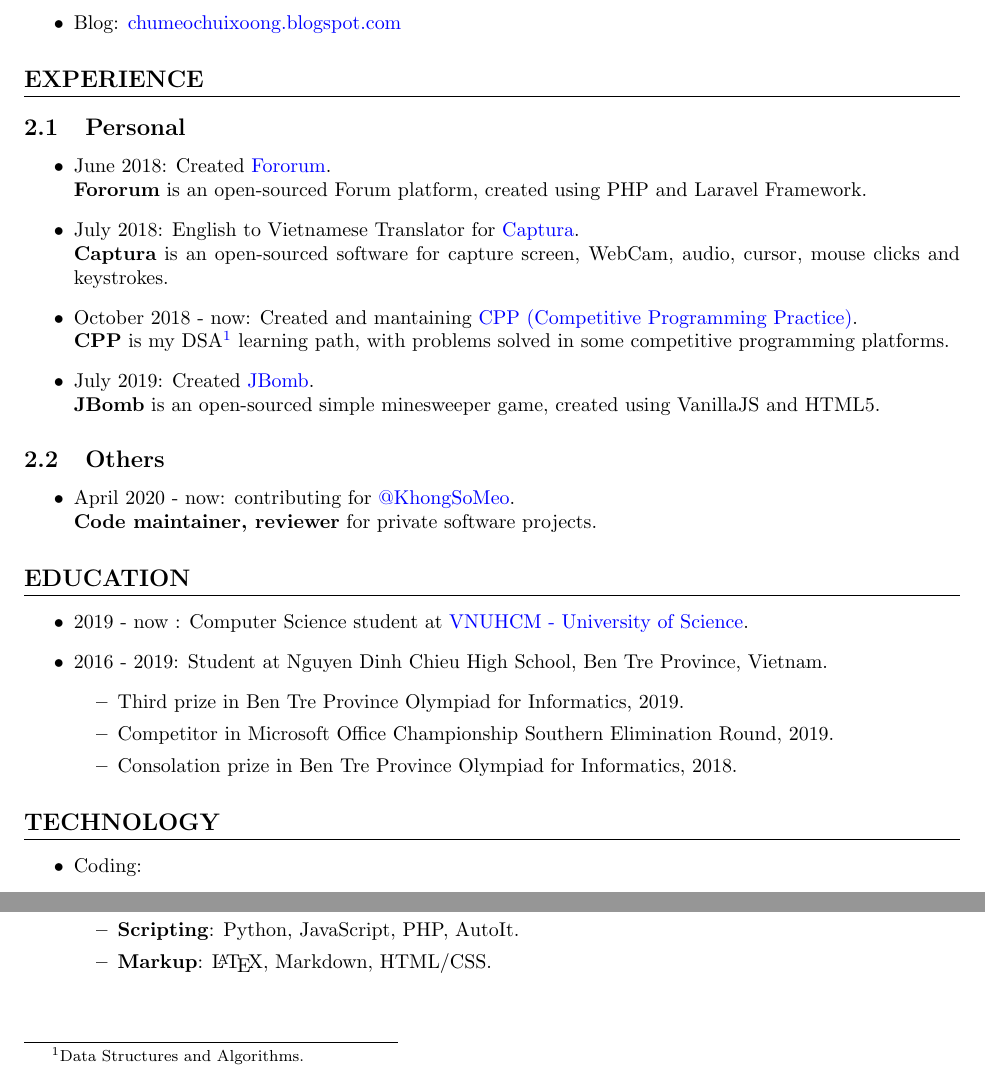
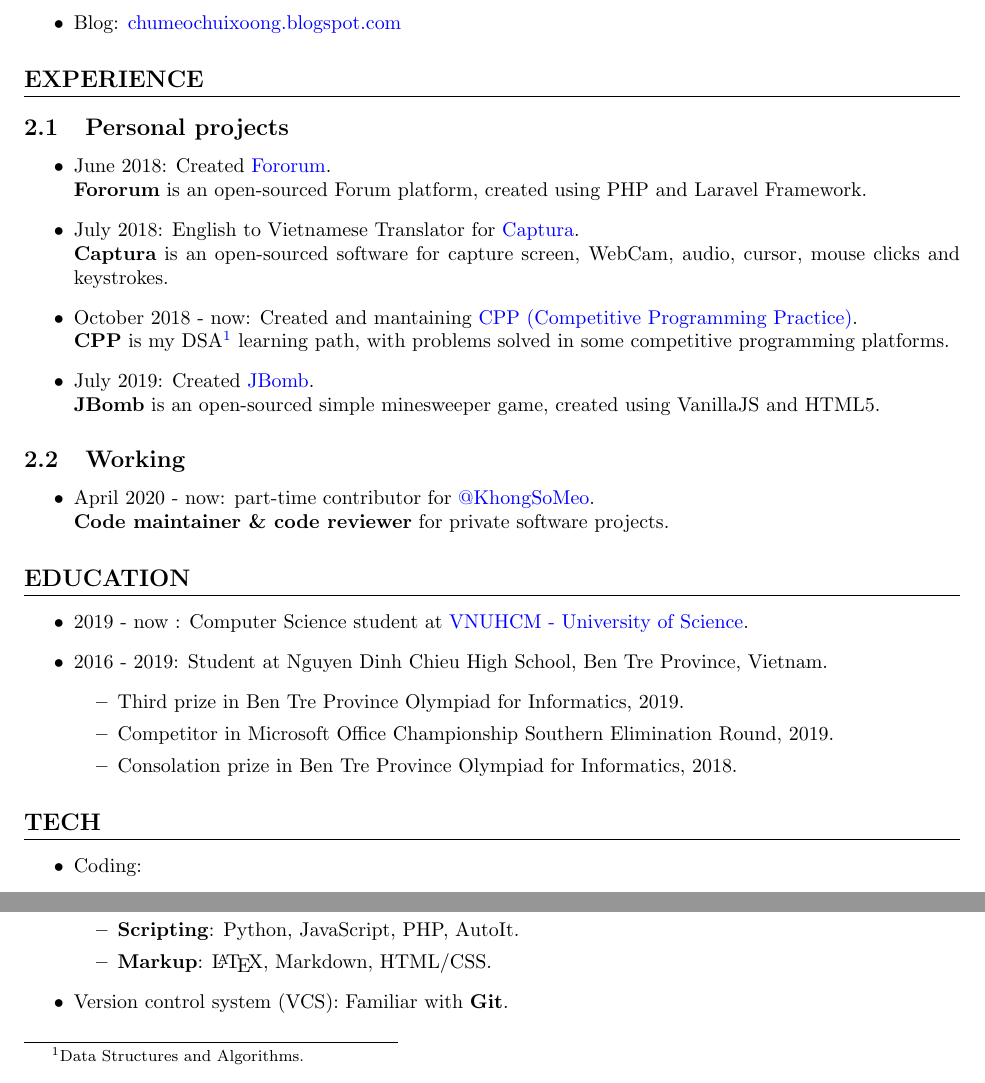
Before and after one commit to khongsomeo/latex-products, a LaTeX CV (resume/sample_resume.tex): two parts of the page, joined at a grey line, cut so that both start at the same text. Compiled offline with pdfLaTeX.

Commit message:
some changes

```diff
--- a/resume/sample_resume.tex
+++ b/resume/sample_resume.tex
@@ -42,8 +42,8 @@ R\'esum\'e
 \item Blog: \href{https://chumeochuixoong.blogspot.com}{chumeochuixoong.blogspot.com}
 \end{itemize}
 
-\section{Experience}
-\subsection{Personal}
+\section{experience}
+\subsection{Personal projects}
 \begin{itemize}
 \item June 2018: Created \href{https://github.com/trhgquan/Fororum}{Fororum}.\\
 \textbf{Fororum} is an open-sourced Forum platform, created using PHP and Laravel Framework.
@@ -58,13 +58,13 @@ R\'esum\'e
 \textbf{JBomb} is an open-sourced simple minesweeper game, created using VanillaJS and HTML5.
 \end{itemize}
 
-\subsection{Others}
+\subsection{Working}
 \begin{itemize}
-\item April 2020 - now: contributing for \href{https://github.com/khongsomeo}{@KhongSoMeo}.\\
-\textbf{Code maintainer, reviewer} for private software projects.
+\item April 2020 - now: part-time contributor for \href{https://github.com/khongsomeo}{@KhongSoMeo}.\\
+\textbf{Code maintainer \& code reviewer} for private software projects.
 \end{itemize}
 
-\section{Education}
+\section{education}
 \begin{itemize}
 \item 2019 - now : Computer Science student at \href{https://en.hcmus.edu.vn}{VNUHCM - University of Science}.
 \item 2016 - 2019: Student at Nguyen Dinh Chieu High School, Ben Tre Province, Vietnam.
@@ -75,7 +75,7 @@ R\'esum\'e
 \end{itemize}
 \end{itemize}
 
-\section{Technology}
+\section{tech}
 \begin{itemize}
 \item Coding:
 \begin{itemize}
@@ -83,5 +83,7 @@ R\'esum\'e
 \item \textbf{Scripting}: Python, JavaScript, PHP, AutoIt.
 \item \textbf{Markup}: \LaTeX, Markdown, HTML/CSS.
 \end{itemize}
+\item Version control system (VCS):
+Familiar with \textbf{Git}.
 \end{itemize}
 \end{document}
```
Also changed, not shown: resume/sample_resume.tex (2 more changed lines).
